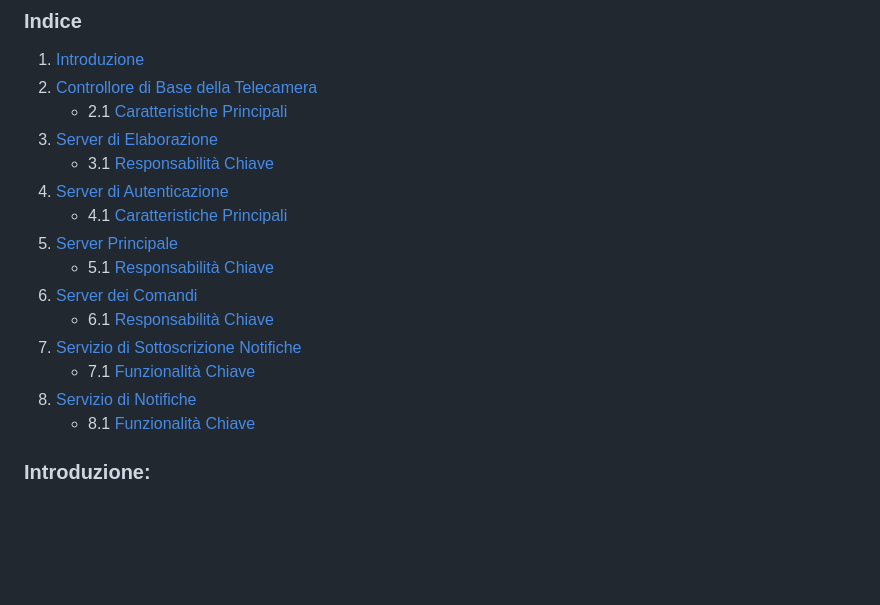
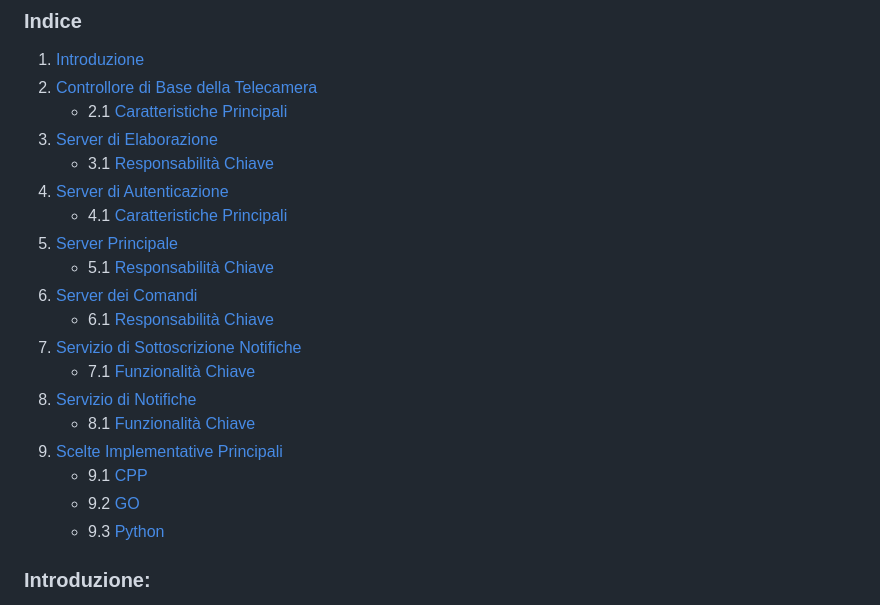
Before and after one commit to EmaR97/DSBD_APL_PUB, a Markdown page: README.md, the part around one of its changes. Drawn GitHub-style; blank space fills up the shorter version.

```diff
--- a/README.md
+++ b/README.md
@@ -10,13 +10,17 @@
 4. [Server di Autenticazione](#server-di-autenticazione)
     - 4.1 [Caratteristiche Principali](#caratteristiche-principali-1)
 5. [Server Principale](#server-principale)
-    * 5.1 [Responsabilità Chiave](#responsabilità-chiave-1)
+    - 5.1 [Responsabilità Chiave](#responsabilità-chiave-1)
 6. [Server dei Comandi](#server-dei-comandi)
     - 6.1 [Responsabilità Chiave](#responsabilità-chiave-1)
 7. [Servizio di Sottoscrizione Notifiche](#servizio-di-sottoscrizione-notifiche)
     - 7.1 [Funzionalità Chiave](#funzionalità-chiave)
 8. [Servizio di Notifiche](#servizio-di-notifiche)
     - 8.1 [Funzionalità Chiave](#funzionalità-chiave-1)
+9. [Scelte Implementative Principali](#scelte-implementative-principali)
+    - 9.1 [CPP](#CPP)
+    - 9.2 [GO](#go)
+    - 9.3 [Python](#python)
 
 ### **Introduzione:**
 
```
Also changed, not shown: other parts of README.md (+1 -0 lines).
